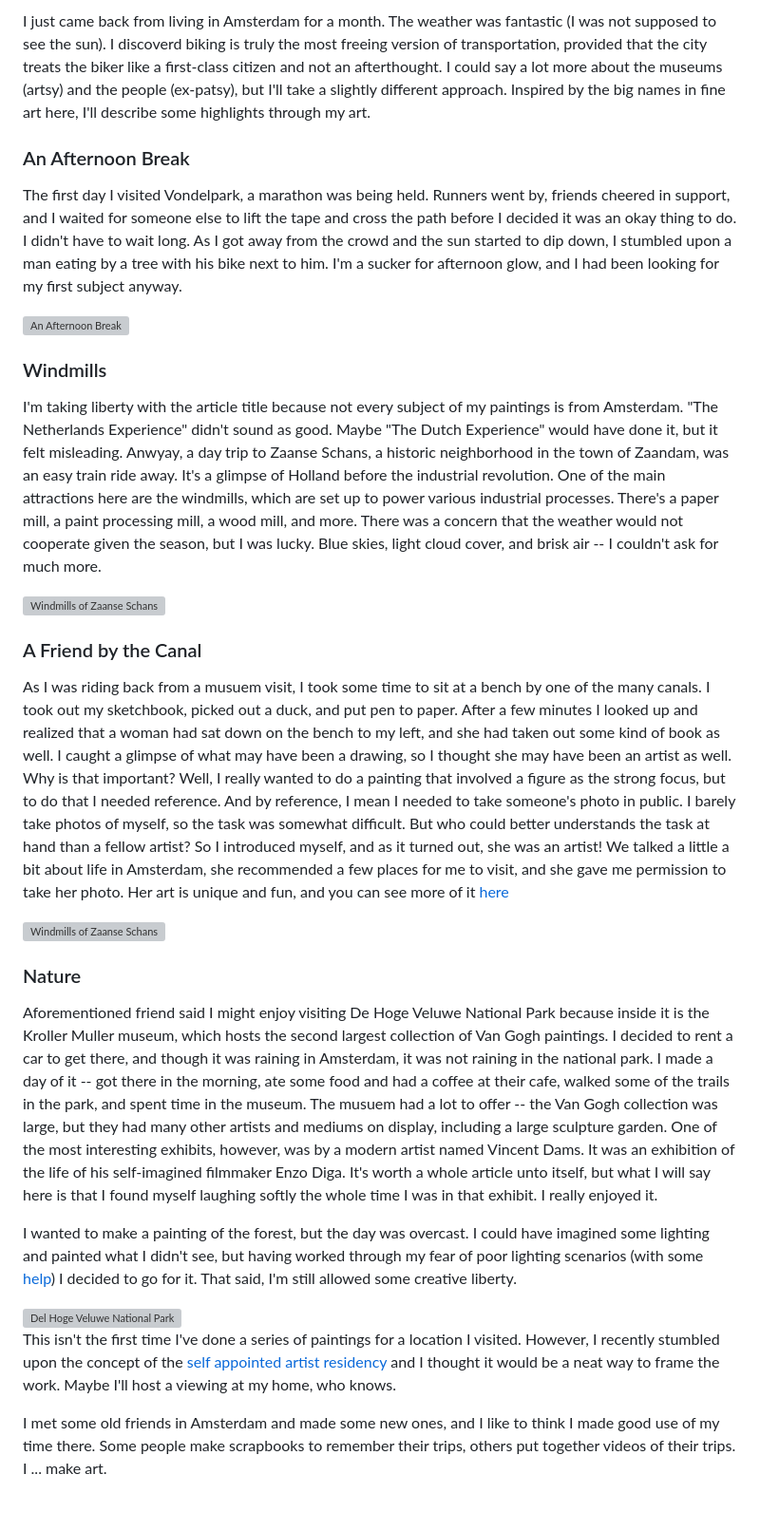
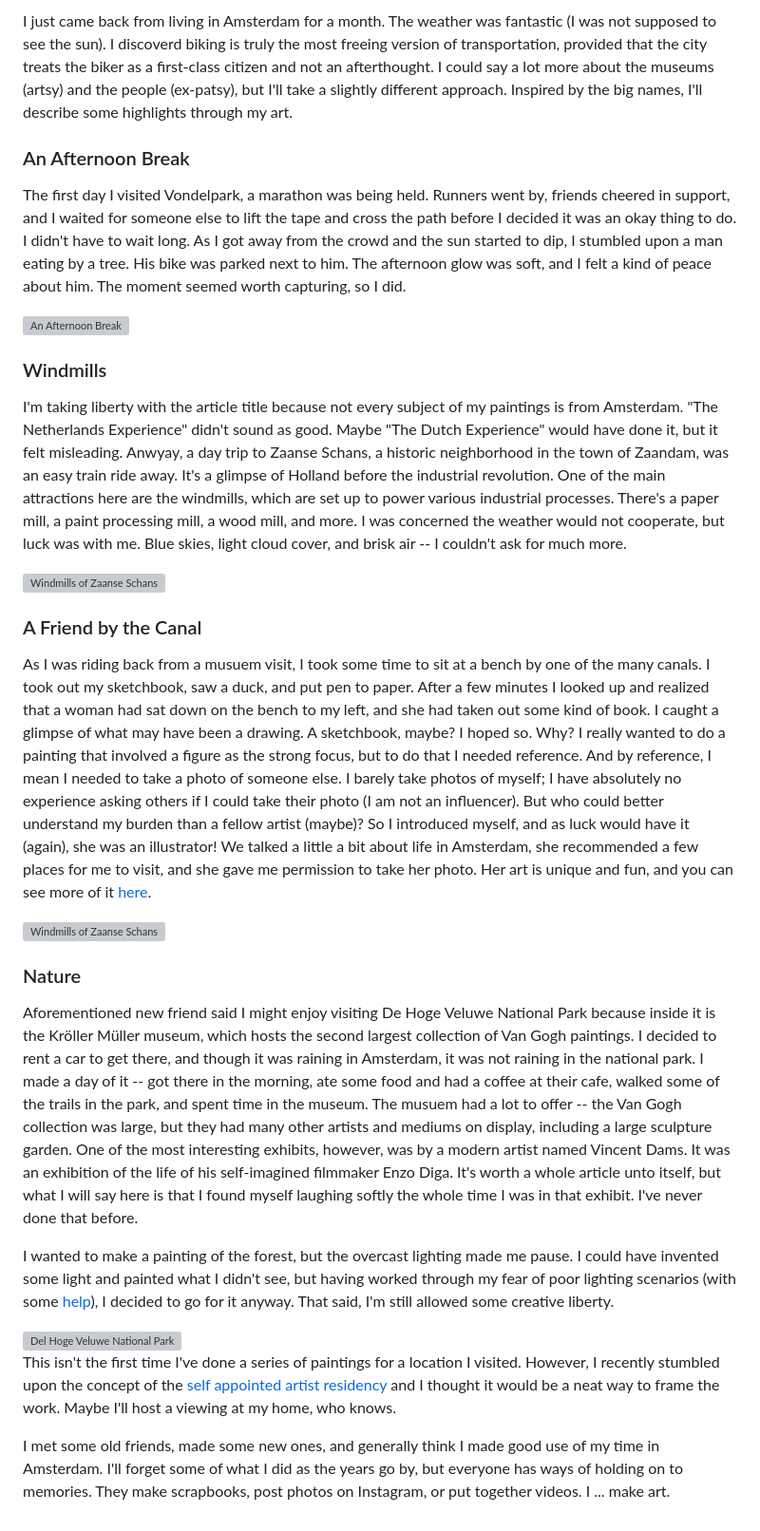
Before and after one commit to minifigmaster125/minifigmaster125.github.io, a Markdown page: src/posts/the-amsterdam-experience.md, the part around one of its changes. Shown at 95% size. Drawn GitHub-style; grey boxes are pictures that could not be loaded.

Commit message:
finish post

```diff
--- a/src/posts/the-amsterdam-experience.md
+++ b/src/posts/the-amsterdam-experience.md
@@ -8,33 +8,33 @@ published: false
 ---
 
-I just came back from living in Amsterdam for a month. The weather was fantastic (I was not supposed to see the sun). I discoverd biking is truly the most freeing version of transportation, provided that the city treats the biker like a first-class citizen and not an afterthought. I could say a lot more about the museums (artsy) and the people (ex-patsy), but I'll take a slightly different approach. Inspired by the big names in fine art here, I'll describe some highlights through my art.
+I just came back from living in Amsterdam for a month. The weather was fantastic (I was not supposed to see the sun). I discoverd biking is truly the most freeing version of transportation, provided that the city treats the biker as a first-class citizen and not an afterthought. I could say a lot more about the museums (artsy) and the people (ex-patsy), but I'll take a slightly different approach. Inspired by the big names, I'll describe some highlights through my art.
 
 ### An Afternoon Break
 
-The first day I visited Vondelpark, a marathon was being held. Runners went by, friends cheered in support, and I waited for someone else to lift the tape and cross the path before I decided it was an okay thing to do. I didn't have to wait long. As I got away from the crowd and the sun started to dip down, I stumbled upon a man eating by a tree with his bike next to him. I'm a sucker for afternoon glow, and I had been looking for my first subject anyway.
+The first day I visited Vondelpark, a marathon was being held. Runners went by, friends cheered in support, and I waited for someone else to lift the tape and cross the path before I decided it was an okay thing to do. I didn't have to wait long. As I got away from the crowd and the sun started to dip, I stumbled upon a man eating by a tree. His bike was parked next to him. The afternoon glow was soft, and I felt a kind of peace about him. The moment seemed worth capturing, so I did.
 
 <img src="/AnAfternoonBreak.webp" alt="An Afternoon Break" width="500"/>
 
 ### Windmills
 
-I'm taking liberty with the article title because not every subject of my paintings is from Amsterdam. "The Netherlands Experience" didn't sound as good. Maybe "The Dutch Experience" would have done it, but it felt misleading. Anwyay, a day trip to Zaanse Schans, a historic neighborhood in the town of Zaandam, was an easy train ride away. It's a glimpse of Holland before the industrial revolution. One of the main attractions here are the windmills, which are set up to power various industrial processes. There's a paper mill, a paint processing mill, a wood mill, and more. There was a concern that the weather would not cooperate given the season, but I was lucky. Blue skies, light cloud cover, and brisk air -- I couldn't ask for much more.
+I'm taking liberty with the article title because not every subject of my paintings is from Amsterdam. "The Netherlands Experience" didn't sound as good. Maybe "The Dutch Experience" would have done it, but it felt misleading. Anwyay, a day trip to Zaanse Schans, a historic neighborhood in the town of Zaandam, was an easy train ride away. It's a glimpse of Holland before the industrial revolution. One of the main attractions here are the windmills, which are set up to power various industrial processes. There's a paper mill, a paint processing mill, a wood mill, and more. I was concerned the weather would not cooperate, but luck was with me. Blue skies, light cloud cover, and brisk air -- I couldn't ask for much more.
 
 <img src="/WindmillsOfZaanseSchans.webp" alt="Windmills of Zaanse Schans" width="500"/>
 
 ### A Friend by the Canal
 
-As I was riding back from a musuem visit, I took some time to sit at a bench by one of the many canals. I took out my sketchbook, picked out a duck, and put pen to paper. After a few minutes I looked up and realized that a woman had sat down on the bench to my left, and she had taken out some kind of book as well. I caught a glimpse of what may have been a drawing, so I thought she may have been an artist as well. Why is that important? Well, I really wanted to do a painting that involved a figure as the strong focus, but to do that I needed reference. And by reference, I mean I needed to take someone's photo in public. I barely take photos of myself, so the task was somewhat difficult. But who could better understands the task at hand than a fellow artist? So I introduced myself, and as it turned out, she was an artist! We talked a little a bit about life in Amsterdam, she recommended a few places for me to visit, and she gave me permission to take her photo. Her art is unique and fun, and you can see more of it [here](https://www.instagram/com/PERSON)
+As I was riding back from a musuem visit, I took some time to sit at a bench by one of the many canals. I took out my sketchbook, saw a duck, and put pen to paper. After a few minutes I looked up and realized that a woman had sat down on the bench to my left, and she had taken out some kind of book. I caught a glimpse of what may have been a drawing. A sketchbook, maybe? I hoped so. Why? I really wanted to do a painting that involved a figure as the strong focus, but to do that I needed reference. And by reference, I mean I needed to take a photo of someone else. I barely take photos of myself; I have absolutely no experience asking others if I could take their photo (I am not an influencer). But who could better understand my burden than a fellow artist (maybe)? So I introduced myself, and as luck would have it (again), she was an illustrator! We talked a little a bit about life in Amsterdam, she recommended a few places for me to visit, and she gave me permission to take her photo. Her art is unique and fun, and you can see more of it [here](https://www.instagram.com/marietandem).
 
 <img src="/AFriendAtTheCanal.webp" alt="Windmills of Zaanse Schans" width="500"/>
 
 ### Nature
 
-Aforementioned friend said I might enjoy visiting De Hoge Veluwe National Park because inside it is the Kroller Muller museum, which hosts the second largest collection of Van Gogh paintings. I decided to rent a car to get there, and though it was raining in Amsterdam, it was not raining in the national park. I made a day of it -- got there in the morning, ate some food and had a coffee at their cafe, walked some of the trails in the park, and spent time in the museum. The musuem had a lot to offer -- the Van Gogh collection was large, but they had many other artists and mediums on display, including a large sculpture garden. One of the most interesting exhibits, however, was by a modern artist named Vincent Dams. It was an exhibition of the life of his self-imagined filmmaker Enzo Diga. It's worth a whole article unto itself, but what I will say here is that I found myself laughing softly the whole time I was in that exhibit. I really enjoyed it.
+Aforementioned new friend said I might enjoy visiting De Hoge Veluwe National Park because inside it is the Kröller Müller museum, which hosts the second largest collection of Van Gogh paintings. I decided to rent a car to get there, and though it was raining in Amsterdam, it was not raining in the national park. I made a day of it -- got there in the morning, ate some food and had a coffee at their cafe, walked some of the trails in the park, and spent time in the museum. The musuem had a lot to offer -- the Van Gogh collection was large, but they had many other artists and mediums on display, including a large sculpture garden. One of the most interesting exhibits, however, was by a modern artist named Vincent Dams. It was an exhibition of the life of his self-imagined filmmaker Enzo Diga. It's worth a whole article unto itself, but what I will say here is that I found myself laughing softly the whole time I was in that exhibit. I've never done that before.
 
-I wanted to make a painting of the forest, but the day was overcast. I could have imagined some lighting and painted what I didn't see, but having worked through my fear of poor lighting scenarios (with some [help](https://slawekfedorczuk.site)) I decided to go for it. That said, I'm still allowed some creative liberty.
+I wanted to make a painting of the forest, but the overcast lighting made me pause. I could have invented some light and painted what I didn't see, but having worked through my fear of poor lighting scenarios (with some [help](https://slawekfedorczuk.site)), I decided to go for it anyway. That said, I'm still allowed some creative liberty.
 
 <img src="/NationalPark.webp" alt="Del Hoge Veluwe National Park" width="500"/>
 
 This isn't the first time I've done a series of paintings for a location I visited. However, I recently stumbled upon the concept of the [self appointed artist residency](https://amystewart.substack.com/p/the-self-appointed-artist-residency) and I thought it would be a neat way to frame the work. Maybe I'll host a viewing at my home, who knows.
 
-I met some old friends in Amsterdam and made some new ones, and I like to think I made good use of my time there. Some people make scrapbooks to remember their trips, others put together videos of their trips. I ... make art.
+I met some old friends, made some new ones, and generally think I made good use of my time in Amsterdam. I'll forget some of what I did as the years go by, but everyone has ways of holding on to memories. They make scrapbooks, post photos on Instagram, or put together videos. I ... make art.
```
Also changed, not shown: other parts of src/posts/the-amsterdam-experience.md (+3 -3 lines), src/posts/a-short-hike.md (+1 -1 lines).
